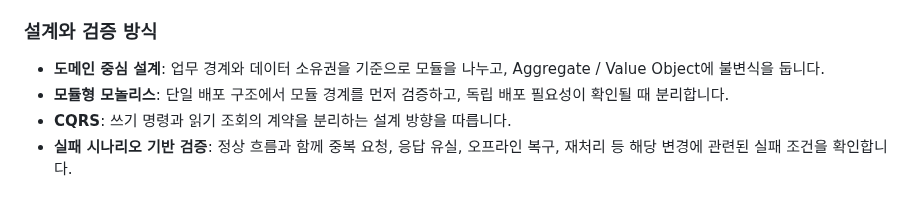
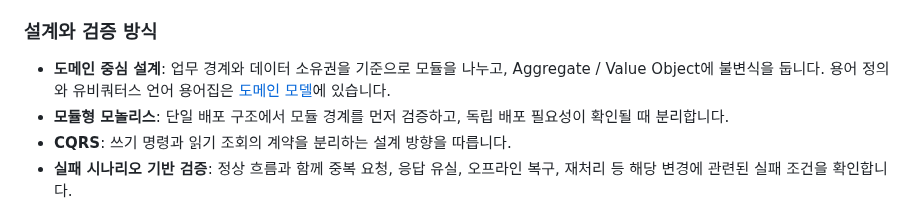
Before and after one commit to char-labs/ResilientPOS, a Markdown page: README.md, the part around the change. GitHub-like rendering.

```diff
--- a/README.md
+++ b/README.md
@@ -76,7 +76,7 @@ Controller는 MockMvc와 Spring REST Docs로 HTTP 계약을 검증하며, fixtur
 
 ### 설계와 검증 방식
 
-- **도메인 중심 설계**: 업무 경계와 데이터 소유권을 기준으로 모듈을 나누고, Aggregate / Value Object에 불변식을 둡니다.
+- **도메인 중심 설계**: 업무 경계와 데이터 소유권을 기준으로 모듈을 나누고, Aggregate / Value Object에 불변식을 둡니다. 용어 정의와 유비쿼터스 언어 용어집은 [도메인 모델](docs/wiki/domain-model.md)에 있습니다.
 - **모듈형 모놀리스**: 단일 배포 구조에서 모듈 경계를 먼저 검증하고, 독립 배포 필요성이 확인될 때 분리합니다.
 - **CQRS**: 쓰기 명령과 읽기 조회의 계약을 분리하는 설계 방향을 따릅니다.
 - **실패 시나리오 기반 검증**: 정상 흐름과 함께 중복 요청, 응답 유실, 오프라인 복구, 재처리 등 해당 변경에 관련된 실패 조건을 확인합니다.
```
Also changed, not shown: AGENTS.md (+1 -1 lines).
